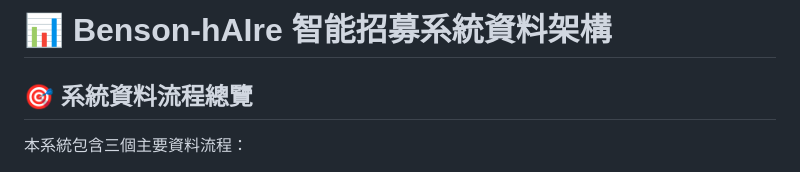
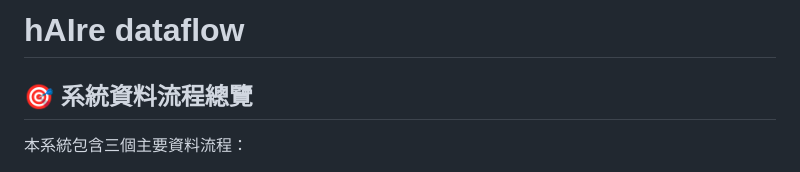
Before and after one commit to hsiehbocheng/hAIre-ai-recruiter-assistent, a Markdown page: dataflow.md, the part around the change. Rendered like a GitHub page.

Commit message:
modify data schema

```diff
--- a/dataflow.md
+++ b/dataflow.md
@@ -1,4 +1,4 @@
-# 📊 Benson-hAIre 智能招募系統資料架構
+# hAIre dataflow
 
 ## 🎯 系統資料流程總覽
 
```
